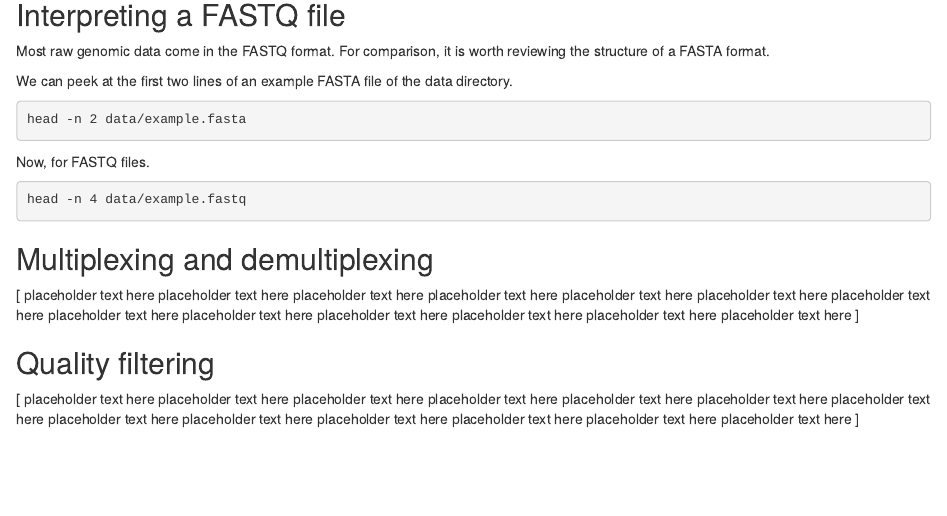
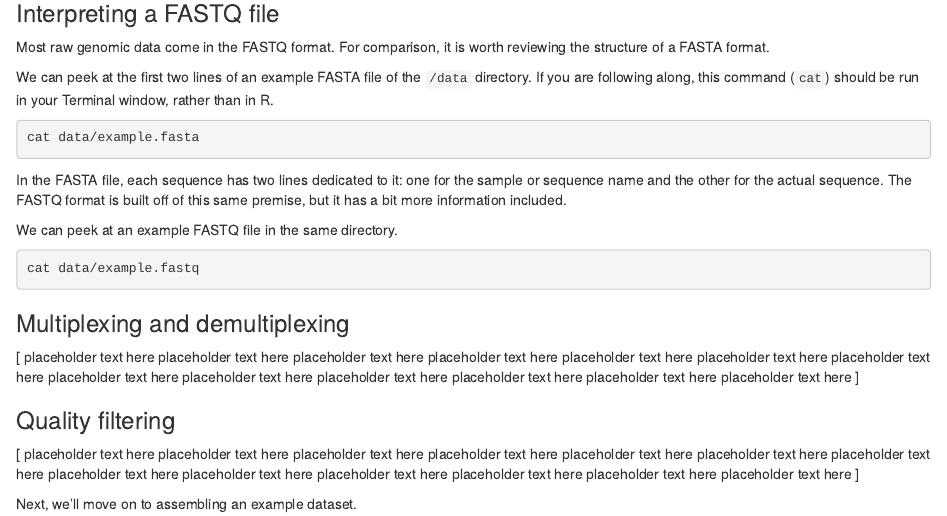
Before and after one commit to Testudinidude/nres721_introduction, an R Markdown document (introduction_to_genomic_data.Rmd): the page in a window 1100 px wide, from 240 px down. Rendered offline with R 4.5, knitr and Pandoc, with nearby package versions; the code chunks are not run, so their results and figures are left out.

Commit message:
updated first lesson

````diff
--- a/introduction_to_genomic_data.Rmd
+++ b/introduction_to_genomic_data.Rmd
@@ -20,25 +20,29 @@ In this tutorial, we'll work through a basic introduction to handling raw genomi
 2) multiplexing strategies and how to demultiplex reads; and
 3) quality-filtering
 
-
-## Interpreting a FASTQ file
+### Interpreting a FASTQ file
 
 Most raw genomic data come in the FASTQ format. For comparison, it is worth reviewing the structure of a FASTA format.
 
-We can peek at the first two lines of an example FASTA file of the data directory.
+We can peek at the first two lines of an example FASTA file of the `/data` directory. If you are following along, this command (`cat`) should be run in your Terminal window, rather than in R.
+
 ```{bash}
-head -n 2 data/example.fasta
+cat data/example.fasta
 ```
 
-Now, for FASTQ files.
+In the FASTA file, each sequence has two lines dedicated to it: one for the sample or sequence name and the other for the actual sequence. The FASTQ format is built off of this same premise, but it has a bit more information included.
+
+We can peek at an example FASTQ file in the same directory.
 ```{bash}
-head -n 4 data/example.fastq
+cat data/example.fastq
 ```
 
-## Multiplexing and demultiplexing
+### Multiplexing and demultiplexing
 
 [ placeholder text here placeholder text here placeholder text here placeholder text here placeholder text here placeholder text here placeholder text here placeholder text here placeholder text here placeholder text here placeholder text here placeholder text here placeholder text here ]
 
-## Quality filtering
+### Quality filtering
 
 [ placeholder text here placeholder text here placeholder text here placeholder text here placeholder text here placeholder text here placeholder text here placeholder text here placeholder text here placeholder text here placeholder text here placeholder text here placeholder text here ]
+
+Next, we'll move on to assembling an example dataset.
````
Also changed, not shown: 3 other files.
